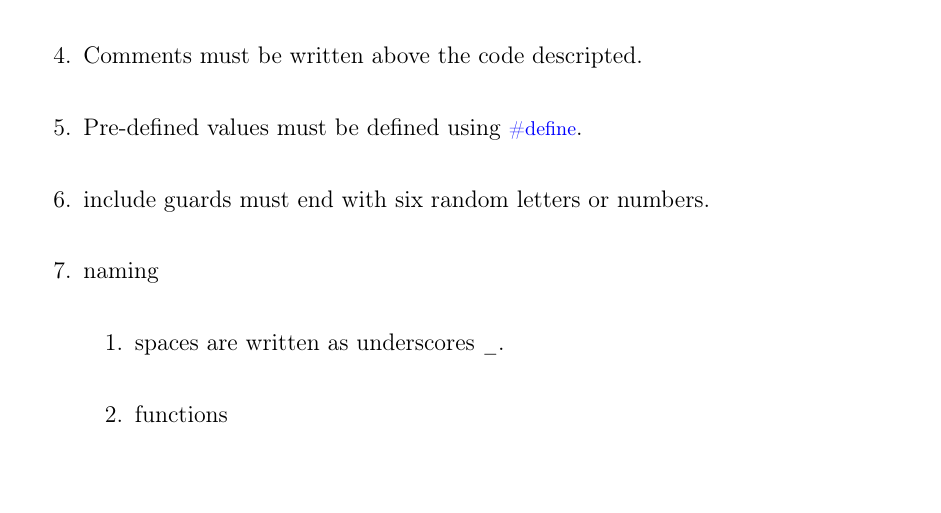
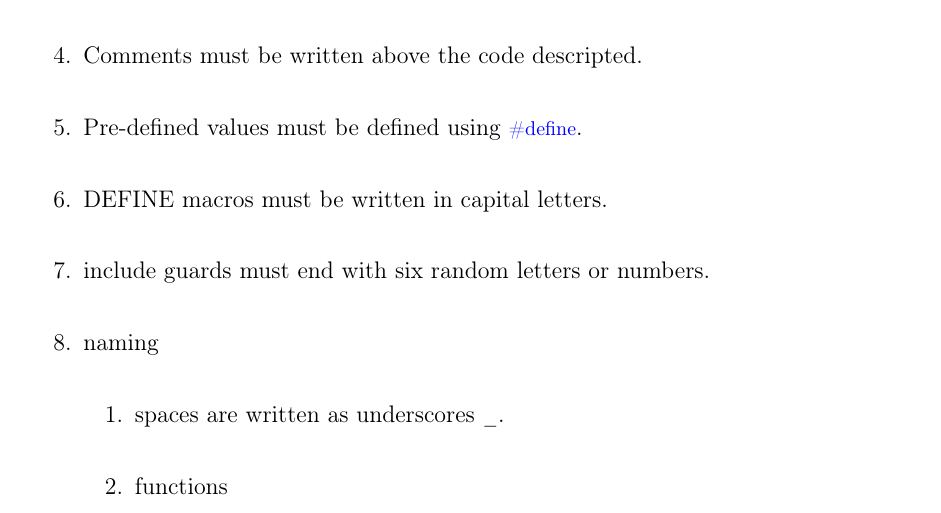
Before and after one commit to lukas1-12/Arduino_DHBW_Spiel, a LaTeX book (Management_Development/coding_rules/DOC_MAD_SR_coding_rules.tex, which reads Management_Development/coding_rules/coding_rules.tex): part of page 2 of 3, cut so that both start at the same text, the shorter picture padded with empty space. Compiled offline with pdfLaTeX.

Commit message:
Added a coding rule about how DEFINE macros must be written

```diff
--- a/Management_Development/coding_rules/coding_rules.tex
+++ b/Management_Development/coding_rules/coding_rules.tex
@@ -5,6 +5,7 @@
     % doxygen rules
     \item Comments must be written above the code descripted.
     \item Pre-defined values must be defined using \lstinline{#define}.
+    \item DEFINE macros must be written in capital letters.
     \item include guards must end with six random letters or numbers.
     \item naming
     \begin{enumerate}[label=\arabic*.]
```
